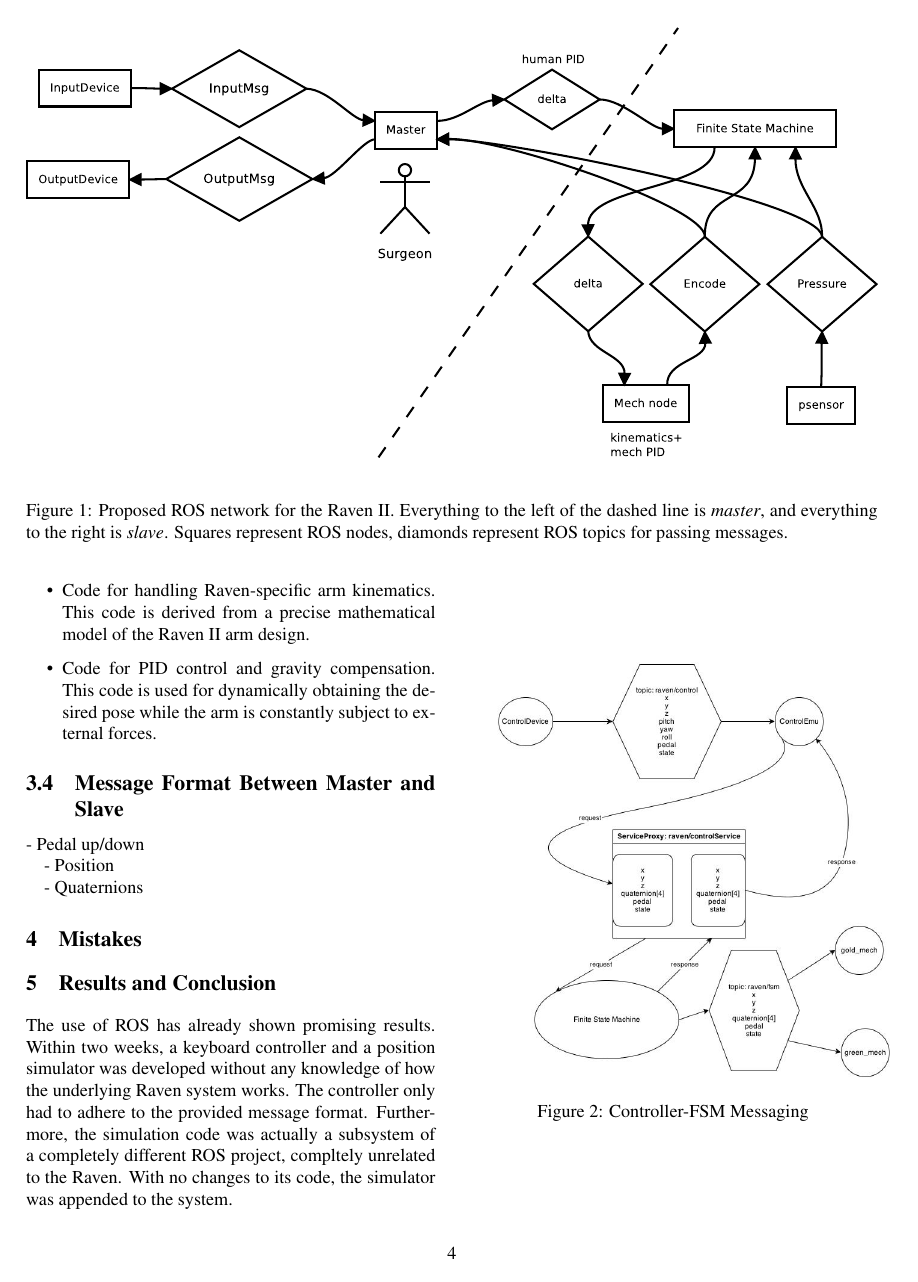
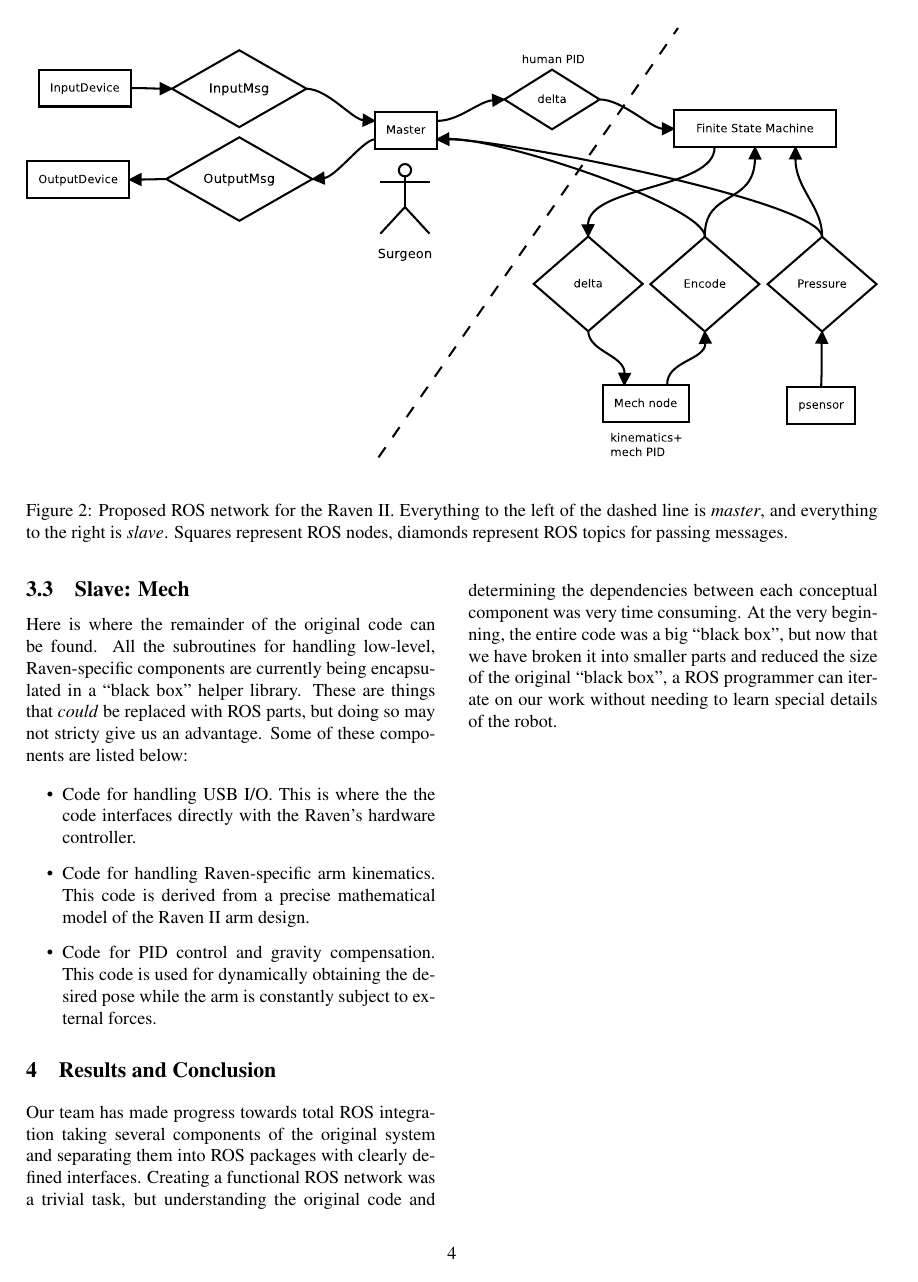
Before and after one commit to jchan91/ravenReportSpring13, a LaTeX paper (raven_spring13.tex): page 5 of 6 before the commit and page 5 of 7 after it. Compiled offline with pdfLaTeX; a LaTeX package or settings file that is missing is left out.

Commit message:
image recognition; conclusion; add call diagram

```diff
--- a/raven_spring13.tex
+++ b/raven_spring13.tex
@@ -282,7 +291,7 @@
 
 \section{Design}
 
-\begin{figure*}[ht!]
+\begin{figure*}[t]
   \begin{center}
     \includegraphics[width=1.0\textwidth]{ros_high_level_v2.eps}
   \end{center}
@@ -416,23 +425,19 @@
     constantly subject to external forces.
 \end{itemize}
 
-\subsection{Message Format Between Master and Slave}
-- Pedal up/down
+\section{Results and Conclusion}
 
-- Position
-
-- Quaternions
-
-\section{Mistakes}
-
-\section{Results and Conclusion}
-The use of ROS has already shown promising results. Within two weeks,
-a keyboard controller and a position simulator was developed without
-any knowledge of how the underlying Raven system works. The controller
-only had to adhere to the provided message format. Furthermore, the
-simulation code was actually a subsystem of a completely different
-ROS project, compltely unrelated to the Raven. With no changes to its
-code, the simulator was appended to the system.
+Our team has made progress towards total ROS integration taking
+several components of the original system and separating them into ROS
+packages with clearly defined interfaces. Creating a functional ROS
+network was a trivial task, but understanding the original code and
+determining the dependencies between each conceptual component was
+very time consuming. At the very beginning, the entire code was a big
+``black box'', but now that we have broken it into smaller parts and
+reduced the size of the original ``black box'', a ROS programmer can
+iterate on our work without needing to learn special details of the
+robot.
 
 %% {\footnotesize \bibliographystyle{acm}
 %% \bibliography{../common/bibliography}}
+\twocolumn[
```
Also changed, not shown: raven_spring13.tex (47 more changed lines).
